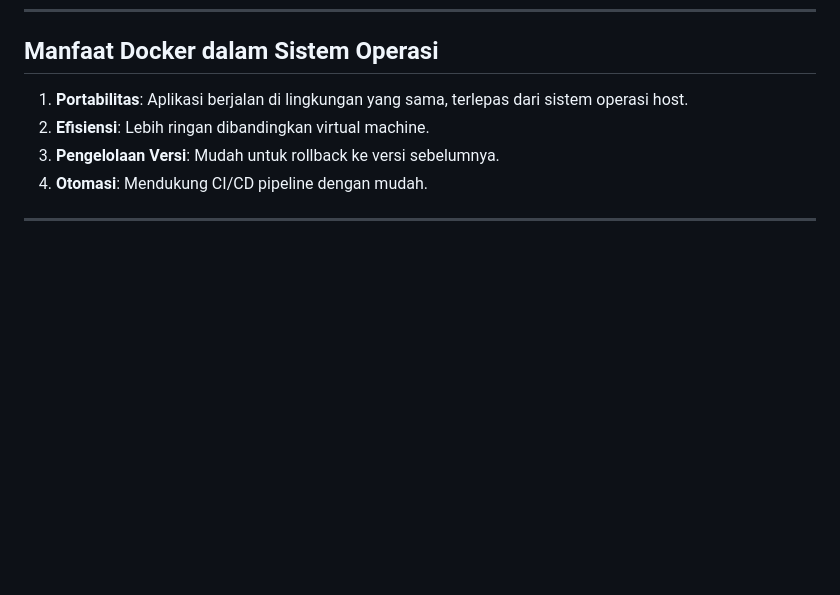
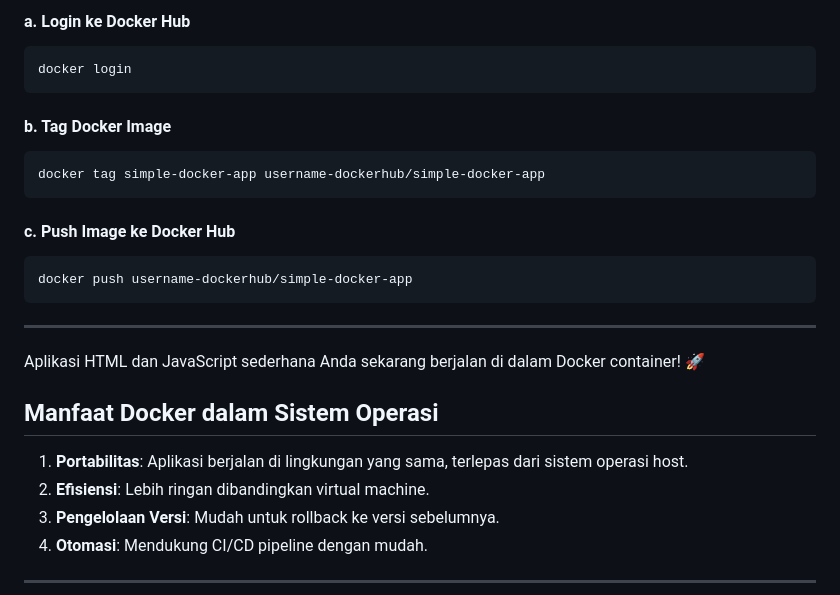
Before and after one commit to Muhammad-Ikhwan-Fathulloh/Operating-System-Course-Bank, a Markdown page: IntroductionDocker.md, the part around one of its changes. GitHub-like rendering; blank space fills up the shorter version.

````diff
--- a/IntroductionDocker.md
+++ b/IntroductionDocker.md
@@ -155,3 +177,24 @@ Docker Compose mempermudah pengelolaan aplikasi dengan banyak container. Misalny
+#### a. Login ke Docker Hub
+
+```bash
+docker login
+```
+
+#### b. Tag Docker Image
+
+```bash
+docker tag simple-docker-app username-dockerhub/simple-docker-app
+```
+
+#### c. Push Image ke Docker Hub
+
+```bash
+docker push username-dockerhub/simple-docker-app
+```
+
+---
+
+Aplikasi HTML dan JavaScript sederhana Anda sekarang berjalan di dalam Docker container! 🚀
 
 ## Manfaat Docker dalam Sistem Operasi
 1. **Portabilitas**: Aplikasi berjalan di lingkungan yang sama, terlepas dari sistem operasi host.
````
Also changed, not shown: other parts of IntroductionDocker.md (+98 -76 lines).
